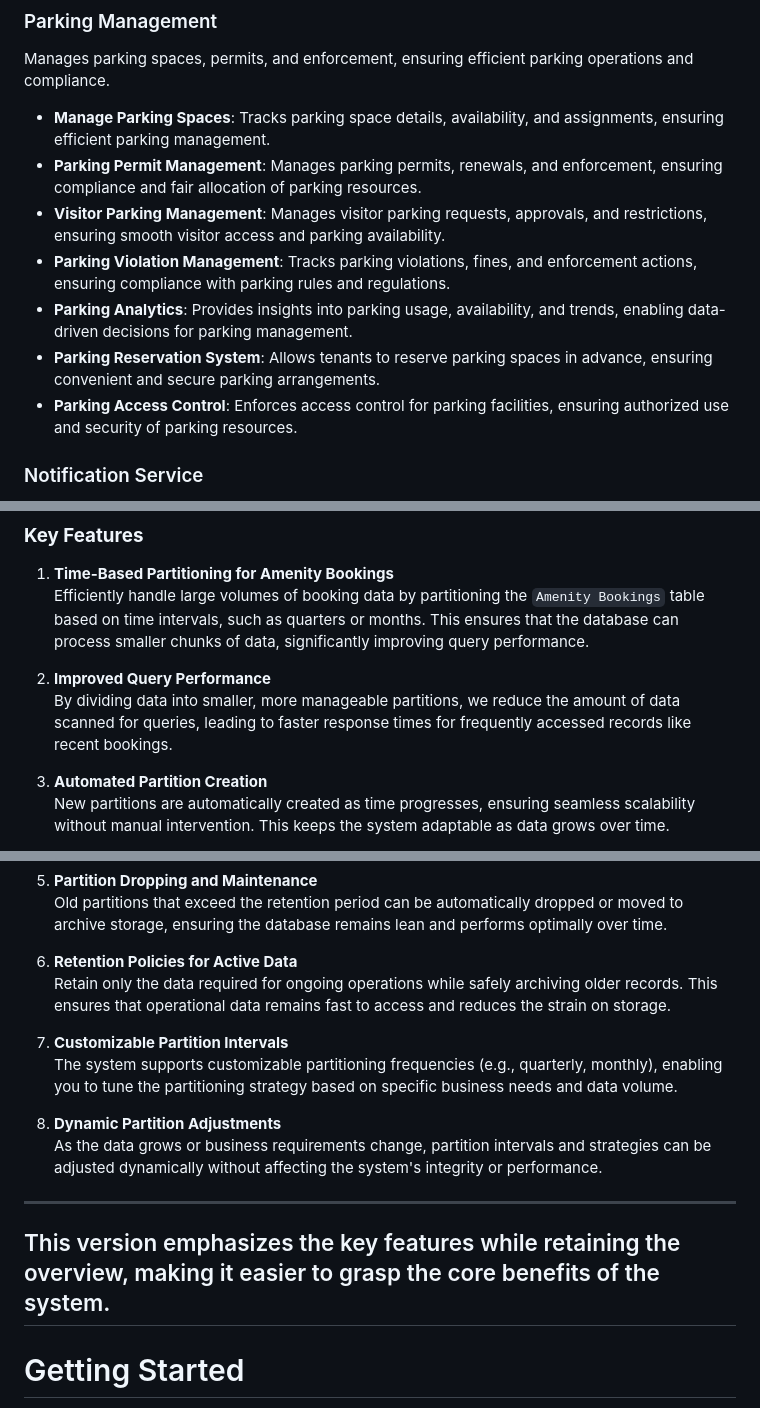
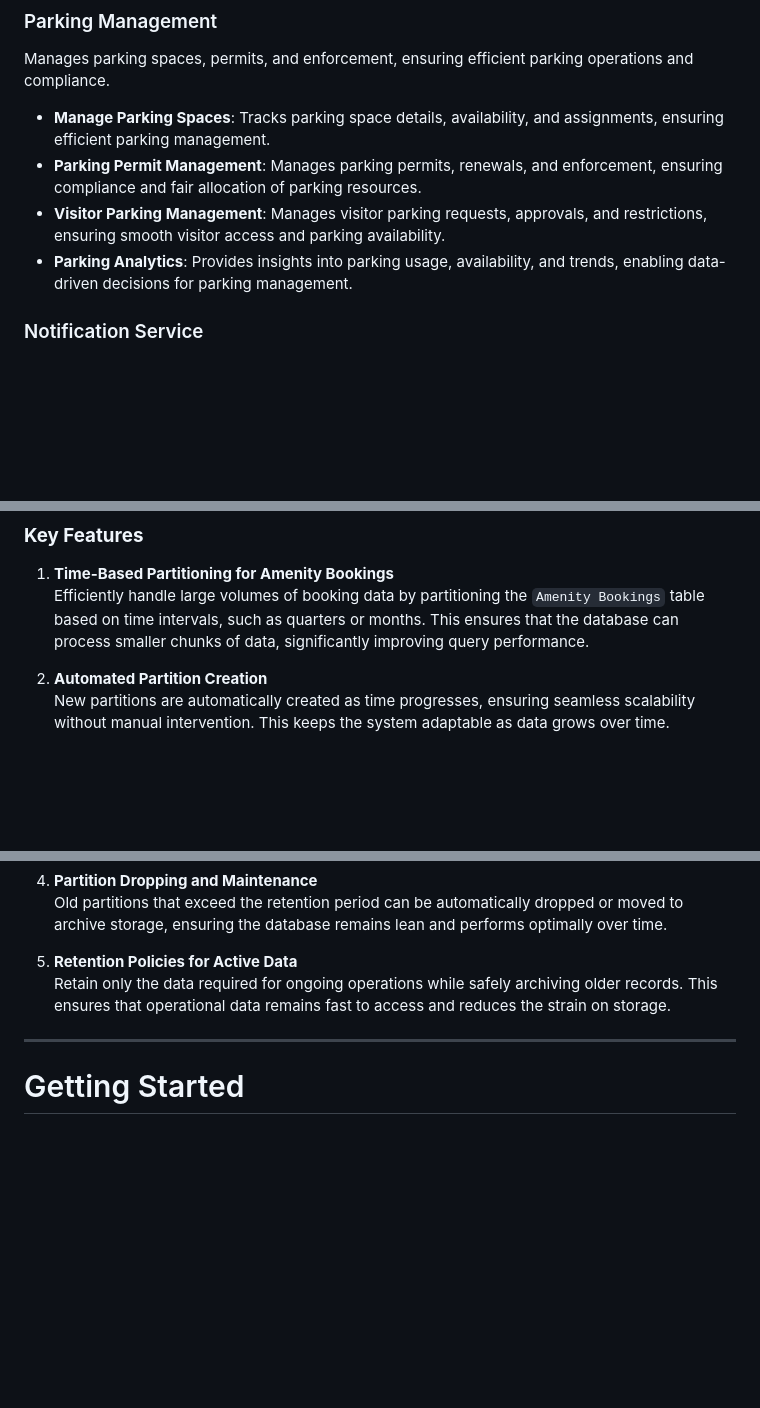
Before and after one commit to cheeksnpeeps/cloudsuites, a Markdown page: README.md, 3 parts joined by grey strips. Drawn GitHub-style; blank space fills up the shorter version.

```diff
--- a/README.md
+++ b/README.md
@@ -53,14 +100,8 @@ Manages parking spaces, permits, and enforcement, ensuring efficient parking ope
   allocation of parking resources.
 - **Visitor Parking Management**: Manages visitor parking requests, approvals, and restrictions, ensuring smooth visitor
   access and parking availability.
-- **Parking Violation Management**: Tracks parking violations, fines, and enforcement actions, ensuring compliance with
-  parking rules and regulations.
 - **Parking Analytics**: Provides insights into parking usage, availability, and trends, enabling data-driven decisions
   for parking management.
-- **Parking Reservation System**: Allows tenants to reserve parking spaces in advance, ensuring convenient and secure
-  parking arrangements.
-- **Parking Access Control**: Enforces access control for parking facilities, ensuring authorized use and security of
-  parking resources.
 
 ### Notification Service
 
@@ -122,10 +163,6 @@ refer to the [Partition Management Migration Guide](#).
    intervals, such as quarters or months. This ensures that the database can process smaller chunks of data,
    significantly improving query performance.
 
-2. **Improved Query Performance**
-   By dividing data into smaller, more manageable partitions, we reduce the amount of data scanned for queries, leading
-   to faster response times for frequently accessed records like recent bookings.
-
 3. **Automated Partition Creation**
    New partitions are automatically created as time progresses, ensuring seamless scalability without manual
    intervention. This keeps the system adaptable as data grows over time.
@@ -142,17 +179,6 @@ refer to the [Partition Management Migration Guide](#).
    Retain only the data required for ongoing operations while safely archiving older records. This ensures that
    operational data remains fast to access and reduces the strain on storage.
 
-7. **Customizable Partition Intervals**
-   The system supports customizable partitioning frequencies (e.g., quarterly, monthly), enabling you to tune the
-   partitioning strategy based on specific business needs and data volume.
-
-8. **Dynamic Partition Adjustments**
-   As the data grows or business requirements change, partition intervals and strategies can be adjusted dynamically
-   without affecting the system's integrity or performance.
-
----
-
-This version emphasizes the key features while retaining the overview, making it easier to grasp the core benefits of the system.
 ---
 
 # Getting Started
```
Also changed, not shown: other parts of README.md (+49 -2 lines).
